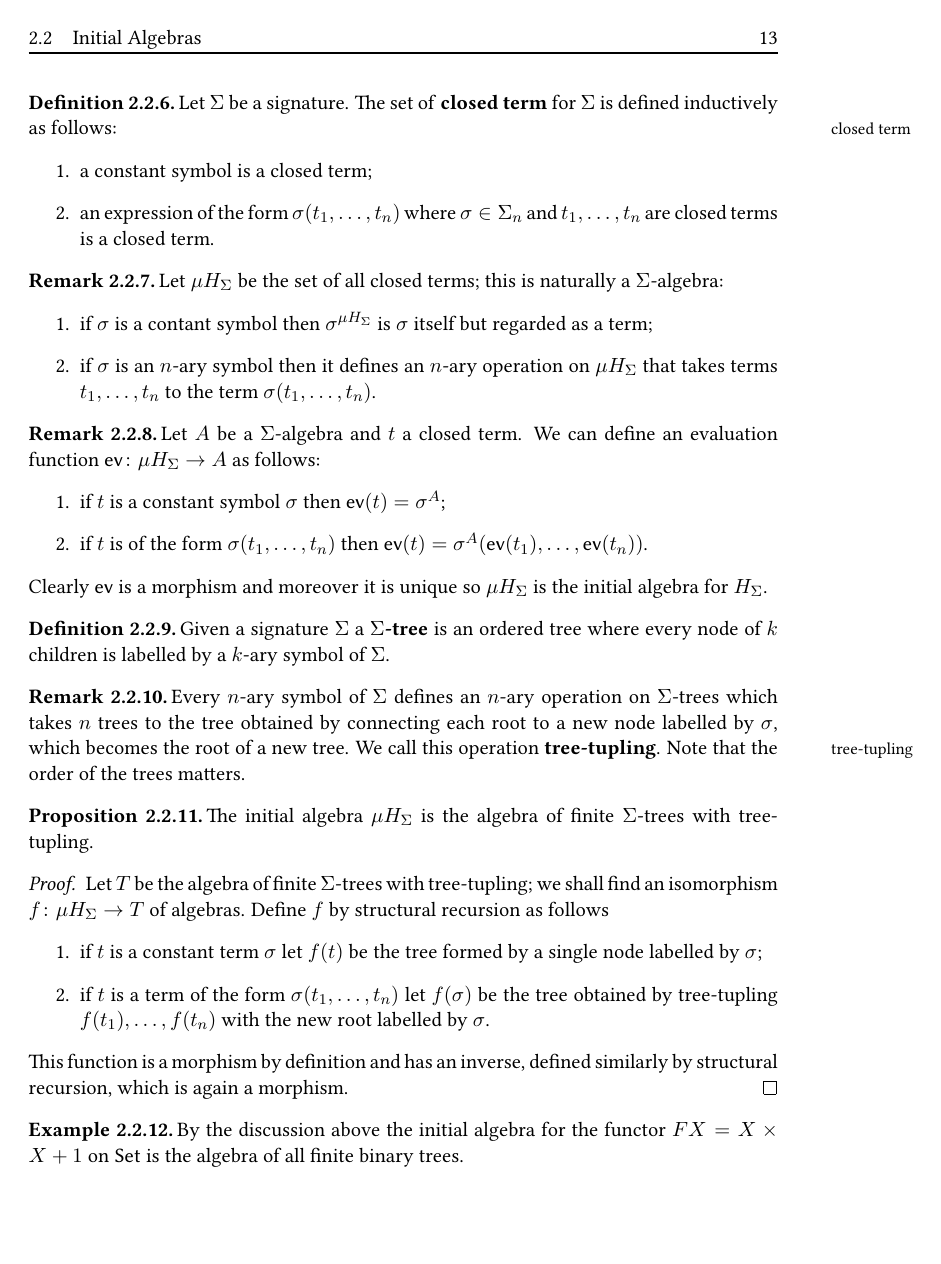
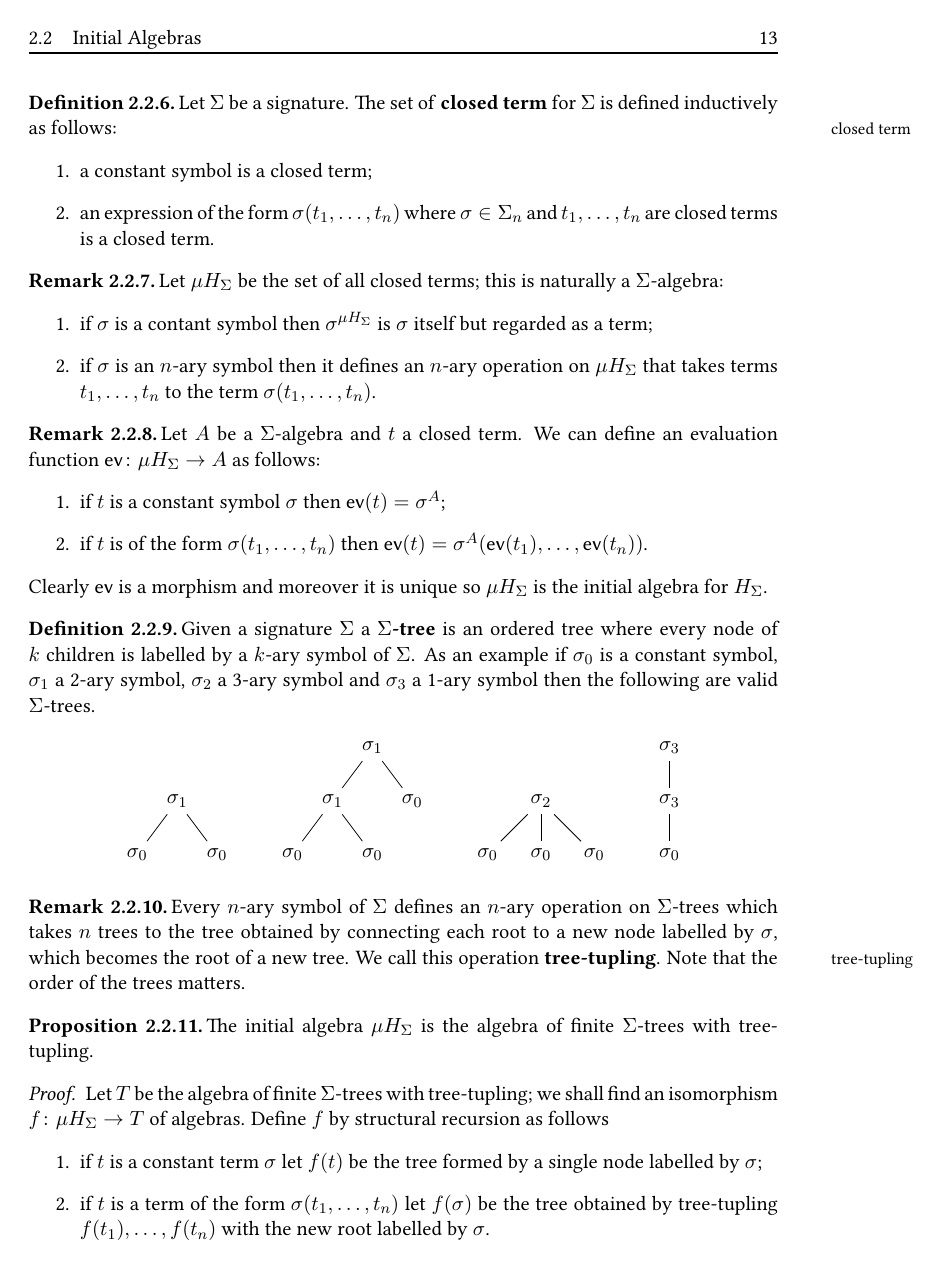
Before and after one commit to grastello/lambek, a LaTeX thesis (notes.tex): page 13 of 34. Compiled offline with pdfLaTeX.

Commit message:
add diagrams of Sigma-trees

```diff
--- a/notes.tex
+++ b/notes.tex
@@ -632,6 +632,46 @@ Finally we describe initial algebras for polynomial functors in two equivalent w
 
 \begin{definition}
   Given a signature \(\Sigma\) a \textbf{\(\Sigma\)-tree} is an ordered tree where every node of \(k\) children is labelled by a \(k\)-ary symbol of \(\Sigma\).
+  As an example if \(\sigma_0\) is a constant symbol, \(\sigma_1\) a 2-ary symbol, \(\sigma_2\) a 3-ary symbol and \(\sigma_3\) a 1-ary symbol then the following are valid \(\Sigma\)-trees.
+  \begin{equation*}
+    \begin{tikzpicture}
+      \node (1) at (0, 1){\(\sigma_1\)};
+      \node (2) at (-0.75, 0){\(\sigma_0\)};
+      \node (3) at (0.75, 0){\(\sigma_0\)};
+
+      \draw[-] (1) -- (2);
+      \draw[-] (1) -- (3);
+    \end{tikzpicture}\quad\quad
+    \begin{tikzpicture}
+      \node (1) at (0, 1){\(\sigma_1\)};
+      \node (2) at (-0.75, 0){\(\sigma_0\)};
+      \node (3) at (0.75, 0){\(\sigma_0\)};
+      \node (4) at (0.75, 2){\(\sigma_1\)};
+      \node (5) at (1.5, 1){\(\sigma_0\)};
+
+      \draw[-] (1) -- (2);
+      \draw[-] (1) -- (3);
+      \draw[-] (4) -- (5);
+      \draw[-] (4) -- (1);
+    \end{tikzpicture}\quad\quad
+    \begin{tikzpicture}
+      \node (1) at (0, 1){\(\sigma_2\)};
+      \node (2) at (-1, 0){\(\sigma_0\)};
+      \node (3) at (0, 0){\(\sigma_0\)};
+      \node (4) at (1, 0){\(\sigma_0\)};
+
+      \draw[-] (1) -- (2);
+      \draw[-] (1) -- (3);
+      \draw[-] (1) -- (4);
+    \end{tikzpicture}\quad\quad
+    \begin{tikzpicture}
+      \node (1) at (0, 0){\(\sigma_0\)};
+      \node (2) at (0, 1){\(\sigma_3\)};
+      \node (3) at (0, 2){\(\sigma_3\)};
+
+      \draw[-] (1) -- (2) -- (3);
+    \end{tikzpicture}
+  \end{equation*}
 \end{definition}
 
 \begin{remark}
```
Also changed, not shown: notes.pdf.
